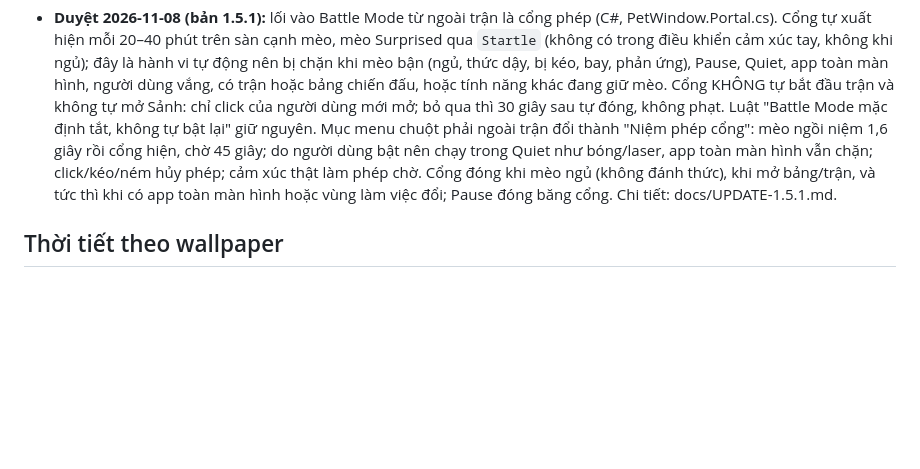
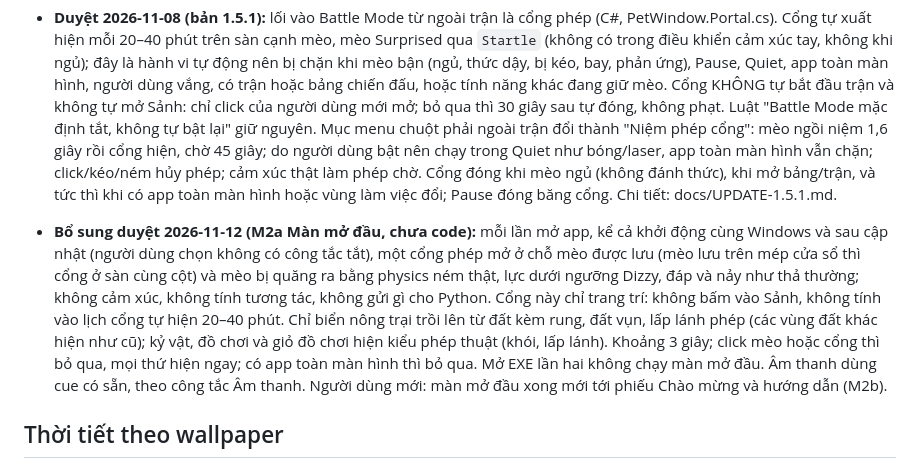
Before and after one commit to tnpt003/Pet-Computer, a Markdown page: docs/APPROVED-EXCEPTIONS.md, the part around the change. Rendered like a GitHub page; blank space fills up the shorter version.

Commit message:
docs: approve the startup intro rules (M2a)
Co-Authored-By: Claude Opus 5.5 <noreply@anthropic.com>

```diff
--- a/docs/APPROVED-EXCEPTIONS.md
+++ b/docs/APPROVED-EXCEPTIONS.md
@@ -84,6 +84,8 @@ Chuyển nguyên văn từ AGENTS.md ngày 2026-10-26 để AGENTS.md ngắn l
 
 - **Duyệt 2026-11-08 (bản 1.5.1):** lối vào Battle Mode từ ngoài trận là cổng phép (C#, PetWindow.Portal.cs). Cổng tự xuất hiện mỗi 20–40 phút trên sàn cạnh mèo, mèo Surprised qua `Startle` (không có trong điều khiển cảm xúc tay, không khi ngủ); đây là hành vi tự động nên bị chặn khi mèo bận (ngủ, thức dậy, bị kéo, bay, phản ứng), Pause, Quiet, app toàn màn hình, người dùng vắng, có trận hoặc bảng chiến đấu, hoặc tính năng khác đang giữ mèo. Cổng KHÔNG tự bắt đầu trận và không tự mở Sảnh: chỉ click của người dùng mới mở; bỏ qua thì 30 giây sau tự đóng, không phạt. Luật "Battle Mode mặc định tắt, không tự bật lại" giữ nguyên. Mục menu chuột phải ngoài trận đổi thành "Niệm phép cổng": mèo ngồi niệm 1,6 giây rồi cổng hiện, chờ 45 giây; do người dùng bật nên chạy trong Quiet như bóng/laser, app toàn màn hình vẫn chặn; click/kéo/ném hủy phép; cảm xúc thật làm phép chờ. Cổng đóng khi mèo ngủ (không đánh thức), khi mở bảng/trận, và tức thì khi có app toàn màn hình hoặc vùng làm việc đổi; Pause đóng băng cổng. Chi tiết: docs/UPDATE-1.5.1.md.
 
+- **Bổ sung duyệt 2026-11-12 (M2a Màn mở đầu, chưa code):** mỗi lần mở app, kể cả khởi động cùng Windows và sau cập nhật (người dùng chọn không có công tắc tắt), một cổng phép mở ở chỗ mèo được lưu (mèo lưu trên mép cửa sổ thì cổng ở sàn cùng cột) và mèo bị quăng ra bằng physics ném thật, lực dưới ngưỡng Dizzy, đáp và nảy như thả thường; không cảm xúc, không tính tương tác, không gửi gì cho Python. Cổng này chỉ trang trí: không bấm vào Sảnh, không tính vào lịch cổng tự hiện 20–40 phút. Chỉ biển nông trại trồi lên từ đất kèm rung, đất vụn, lấp lánh phép (các vùng đất khác hiện như cũ); kỷ vật, đồ chơi và giỏ đồ chơi hiện kiểu phép thuật (khói, lấp lánh). Khoảng 3 giây; click mèo hoặc cổng thì bỏ qua, mọi thứ hiện ngay; có app toàn màn hình thì bỏ qua. Mở EXE lần hai không chạy màn mở đầu. Âm thanh dùng cue có sẵn, theo công tắc Âm thanh. Người dùng mới: màn mở đầu xong mới tới phiếu Chào mừng và hướng dẫn (M2b).
+
 ## Thời tiết theo wallpaper
 
 - **Duyệt 2026-11-08 (bản 1.5.1):** app được đọc wallpaper Windows của màn hình có mèo chỉ để lấy màu chủ đạo (C#, PetWallpaper.cs): lấy đường dẫn ảnh hoặc màu nền đơn qua API Windows, giải mã ảnh thu nhỏ rộng 32 px trong RAM ở luồng riêng, bỏ ảnh ngay; chỉ giữ loại thời tiết và dấu nhận biết file (đường dẫn, thời điểm sửa, kích thước) trong RAM. Không lưu ảnh, không ghi màu hay đường dẫn ra đĩa, không gửi đi đâu, không chụp màn hình và không đọc nội dung cửa sổ. Không đọc được thì coi là trời quang. Chỉ đọc khi tính năng được phép hiện; có công tắc "Thời tiết quanh mèo" trong Cài đặt → Thói quen, mặc định bật. Thời tiết là cửa sổ phủ click xuyên qua quanh mèo, không chiếm focus, không chạm vào mèo: không đánh thức, không đổi hành vi hay cảm xúc. Ẩn trong Quiet (mờ dần), ẩn ngay khi có app toàn màn hình, trận hoặc bảng chiến đấu; Pause giữ đứng yên; mèo ngủ vẫn có thời tiết. Từ Mốc 6 (duyệt 08/11), loại thời tiết đang hiện còn tác động lên ruộng (mưa tưới, nắng cho cây lớn nhanh hơn), vẫn không chạm vào mèo. Chi tiết: docs/UPDATE-1.5.1.md.
```
Also changed, not shown: AGENTS.md (+1 -0 lines).
